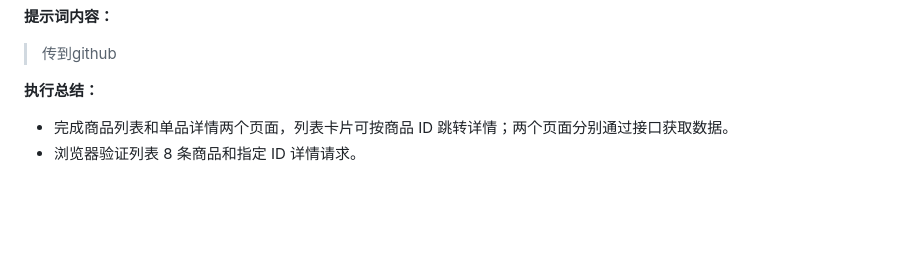
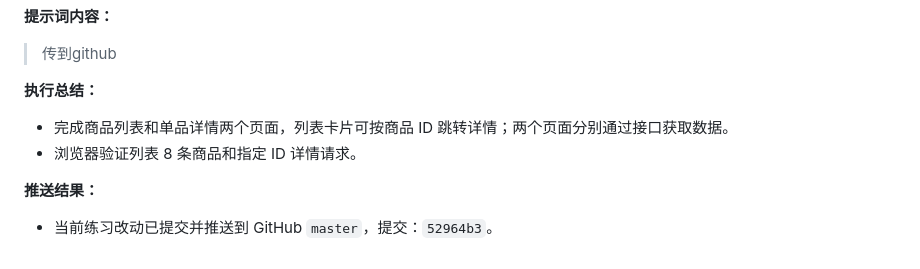
Before and after one commit to 423wangyinuo/yl, a Markdown page: wang_prompt.md, the part around the change. Drawn GitHub-style; blank space fills up the shorter version.

Commit message:
Record GitHub push result
Co-authored-by: Copilot <223556219+Copilot@users.noreply.github.com>

```diff
--- a/wang_prompt.md
+++ b/wang_prompt.md
@@ -531,3 +531,6 @@
 **执行总结：**
 - 完成商品列表和单品详情两个页面，列表卡片可按商品 ID 跳转详情；两个页面分别通过接口获取数据。
 - 浏览器验证列表 8 条商品和指定 ID 详情请求。
+
+**推送结果：**
+- 当前练习改动已提交并推送到 GitHub `master`，提交：`52964b3`。
```
